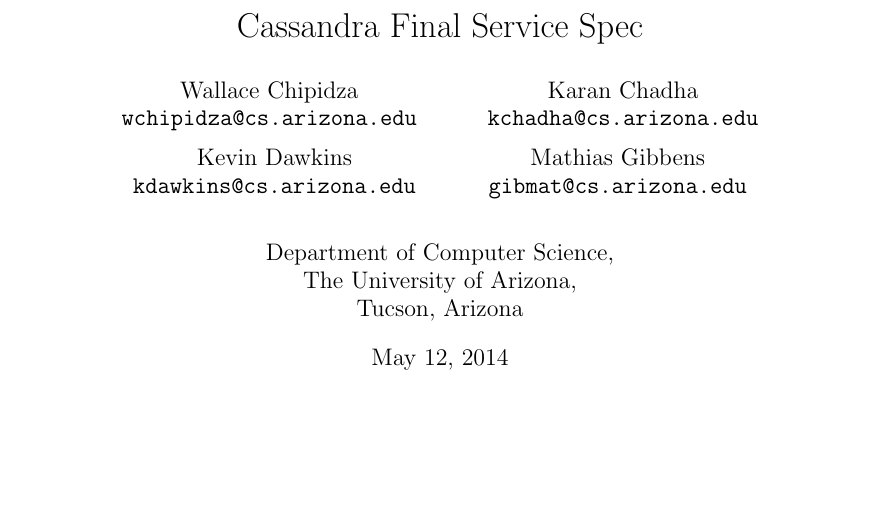
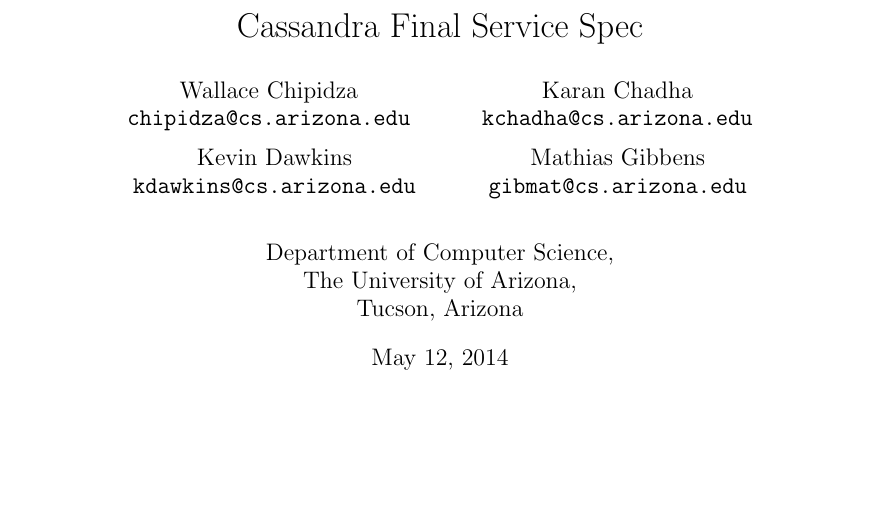
Before and after one commit to kkdawkins/manwe, a LaTeX document (doc/CassandraServiceSpec.tex): part of page 1 of 9, cut so that both start at the same text. Compiled offline with pdfLaTeX.

Commit message:
Corrected Wallace's email :) --kkd

```diff
--- a/doc/CassandraServiceSpec.tex
+++ b/doc/CassandraServiceSpec.tex
@@ -18,7 +18,7 @@
 
 \title{Cassandra Final Service Spec}
 \author{Wallace Chipidza \\
-        \texttt{wchipidza@cs.arizona.edu}
+        \texttt{chipidza@cs.arizona.edu}
         \and
         Karan Chadha  \\
         \texttt{kchadha@cs.arizona.edu}
```
